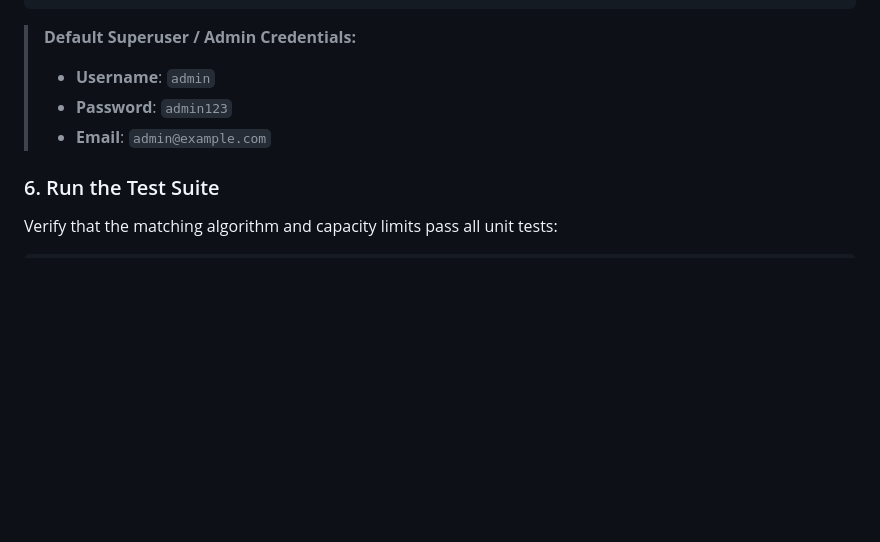
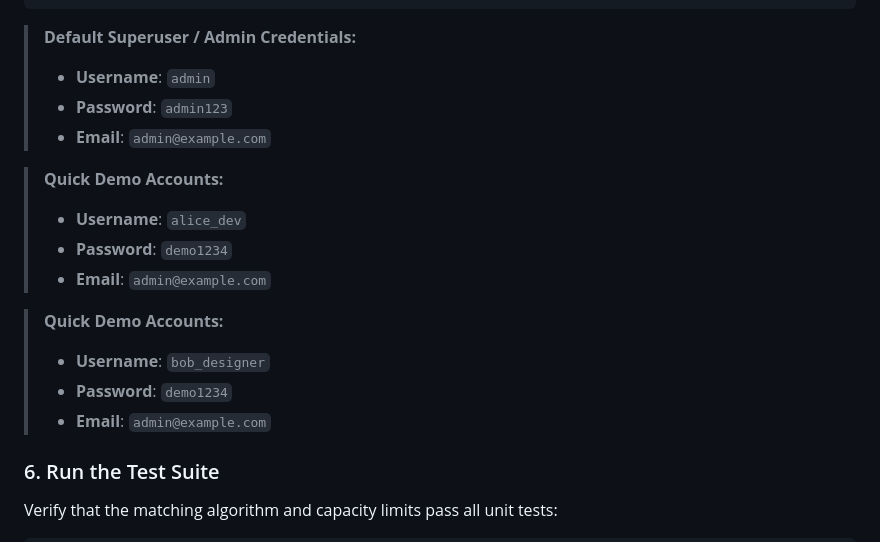
Before and after one commit to nihang13/SmartTaskAndResourceAllocationSystem, a Markdown page: README.md, the part around the change. Drawn GitHub-style; blank space fills up the shorter version.

Commit message:
Quick Demo Accounts

````diff
--- a/README.md
+++ b/README.md
@@ -131,6 +131,16 @@ python manage.py seed_demo_data
 > - **Password**: `admin123`
 > - **Email**: `admin@example.com`
 
+> **Quick Demo Accounts:**
+> - **Username**: `alice_dev`
+> - **Password**: `demo1234`
+> - **Email**: `admin@example.com`
+
+> **Quick Demo Accounts:**
+> - **Username**: `bob_designer`
+> - **Password**: `demo1234`
+> - **Email**: `admin@example.com`
+
 ### 6. Run the Test Suite
 Verify that the matching algorithm and capacity limits pass all unit tests:
 ```bash
````
